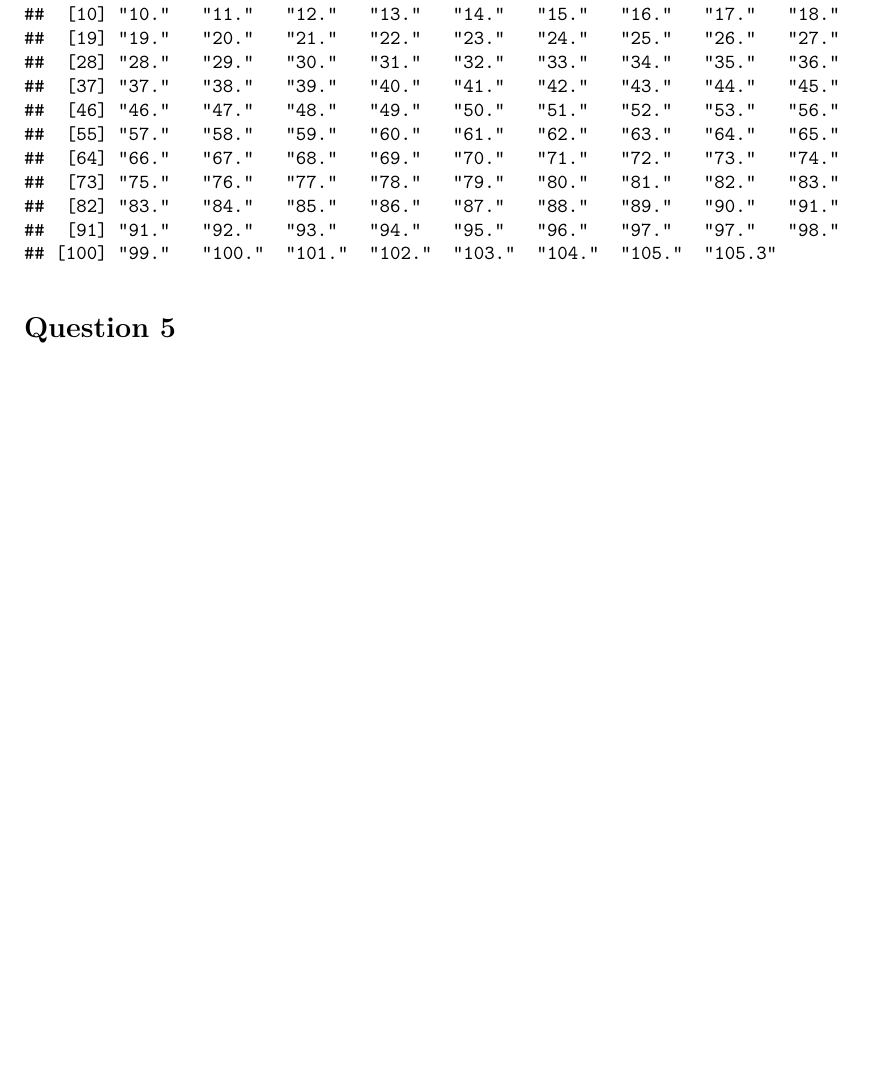
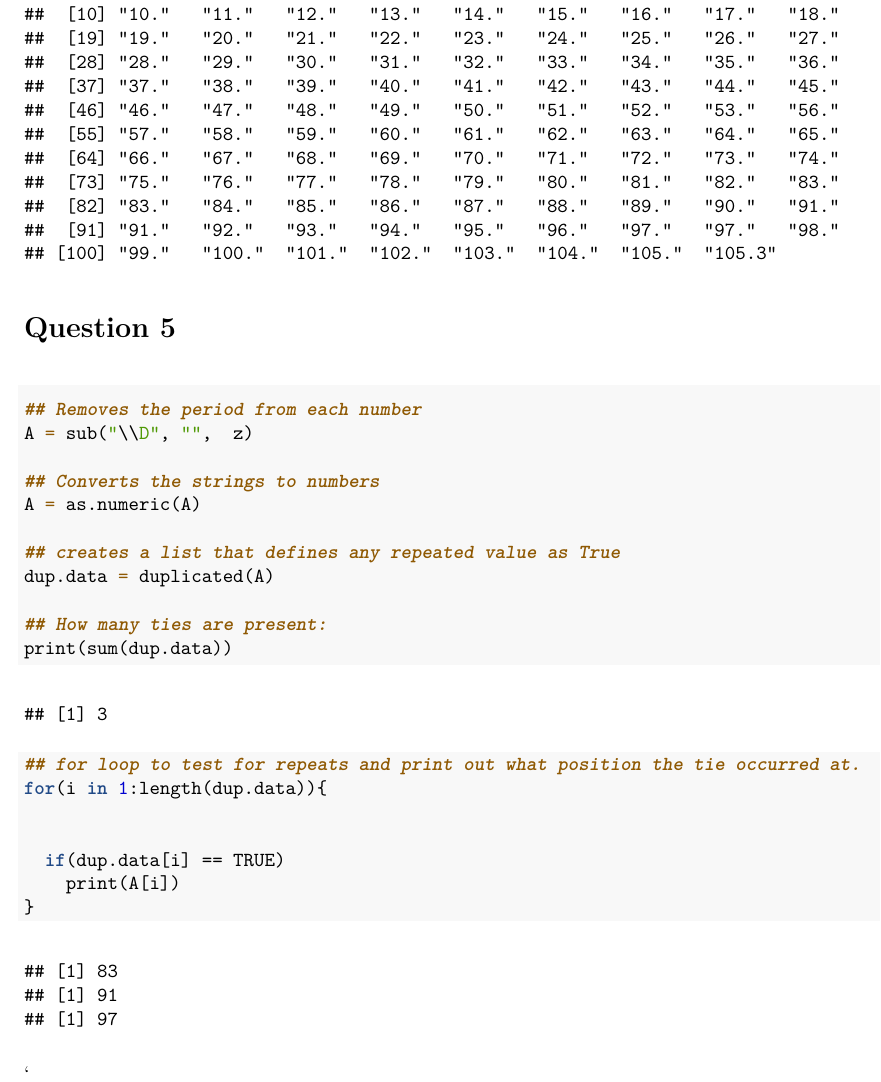
Before and after one commit to natom24/BIOL7800, an R Markdown document (Homework/HW_03/HW_03.Rmd): part of page 4 of 4, cut so that both start at the same text, the shorter picture padded with empty space. The pictures show the output file Homework/HW_03/HW_03.pdf that the author committed with the source.

Commit message:
Answered Question 5

````diff
--- a/Homework/HW_03/HW_03.Rmd
+++ b/Homework/HW_03/HW_03.Rmd
@@ -7,7 +7,7 @@ output: pdf_document
 
 # Question 1
 
-```{r}
+```{r Q1, echo = TRUE}
 set.seed(12) # to be reproducible
 
 ## Creates a 50 x 10 matrix with the values 1-500
@@ -54,7 +54,7 @@ print(AcolMeans)
 # Question 2
 
 
-```{r}
+```{r Q2, echo = TRUE}
 
 x = array(1:27, dim = c(3, 3, 3))
 
@@ -77,7 +77,7 @@ for(i in 1:dim(x)[1]){
 
 # Question 3
 
-```{r}
+```{r Q3, echo = TRUE}
 
 ## How many numbers of the Fibonacci Sequence you want to generate.
 fib.length = 30
@@ -100,7 +100,7 @@ print(Fib.seq)
 ```
 
 # Question 4
-```{r}
+```{r Q4, echo = TRUE}
 ## Lists the top 105 songs from the radio station KITS San Francisco on Jan 1, 1992.
 top105 = readLines("http://www.textfiles.com/music/ktop100.txt")
 
@@ -115,3 +115,31 @@ print(z)
 ```
 
 # Question 5
+
+
+
+```{r Q5, echo = TRUE}
+
+## Removes the period from each number
+A = sub("\\D", "",  z)
+
+## Converts the strings to numbers
+A = as.numeric(A)
+
+## creates a list that defines any repeated value as True
+dup.data = duplicated(A)
+
+## How many ties are present:
+print(sum(dup.data))
+
+## for loop to test for repeats and print out what position the tie occurred at.
+for(i in 1:length(dup.data)){
+
+  ## Tests for any repeated values
+  if(dup.data[i] == TRUE)
+    print(A[i]) # Print out repeated positions
+
+} # Closes for loop
+```
+
+`
````
Also changed, not shown: Homework/HW_03/HW_03.pdf.
